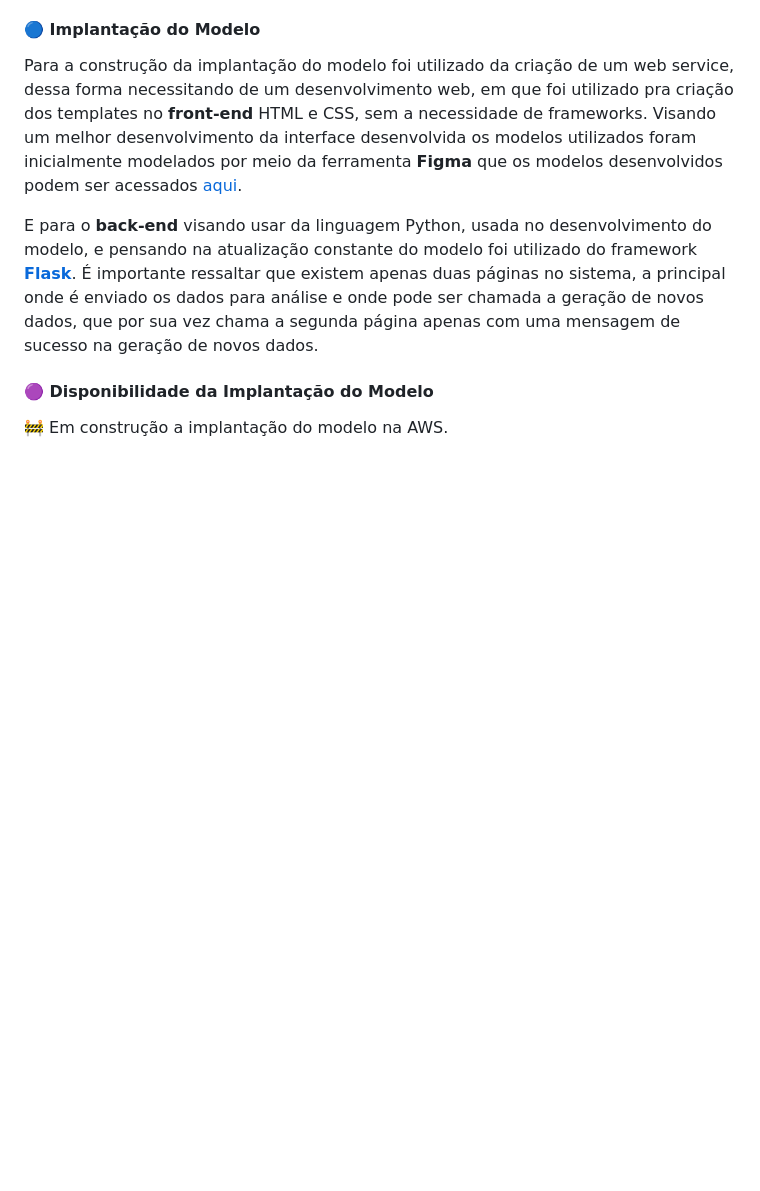
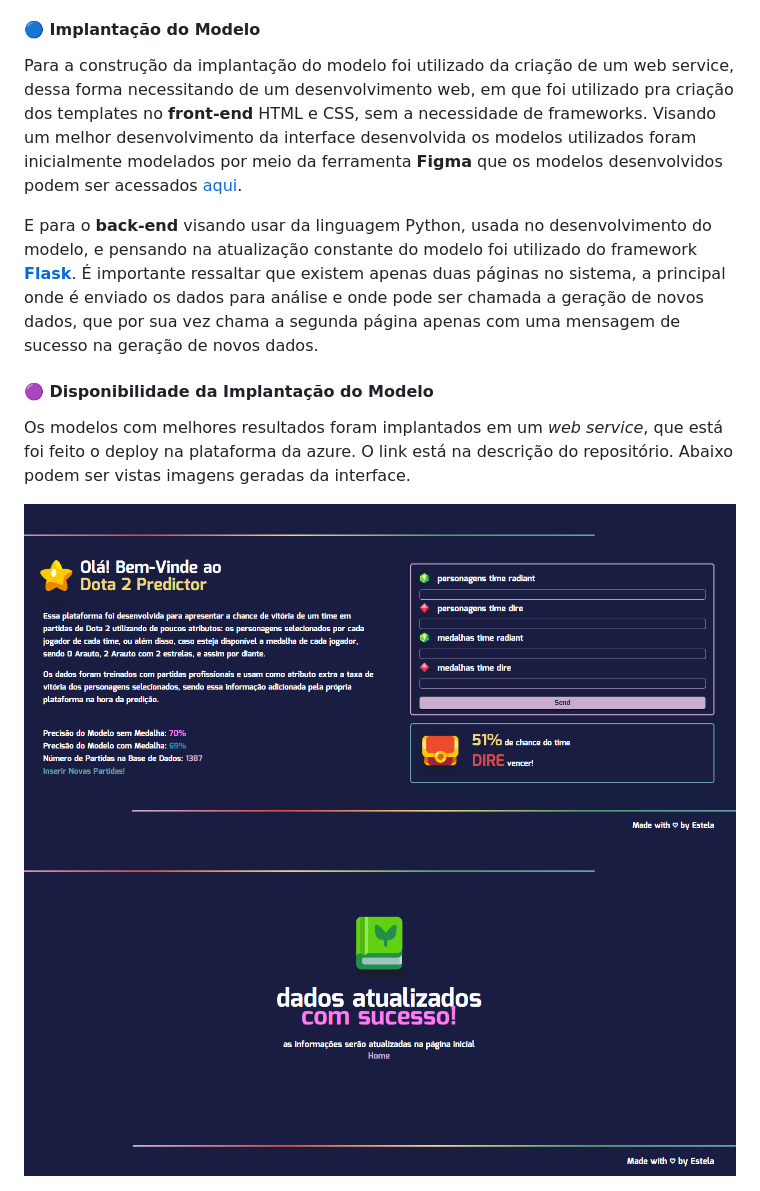
Before and after one commit to stardotwav/Dota2Predictor, a Markdown page: README.md, the part around the change printed below. Drawn GitHub-style; blank space fills up the shorter version.

```diff
--- a/README.md
+++ b/README.md
@@ -42,4 +40,8 @@ Para a construção da implantação do modelo foi utilizado da criação de um
 E para o **back-end** visando usar da linguagem Python, usada no desenvolvimento do modelo, e pensando na atualização constante do modelo foi utilizado do framework **[Flask](https://flask.palletsprojects.com/en/2.3.x/)**. É importante ressaltar que existem apenas duas páginas no sistema, a principal onde é enviado os dados para análise e onde pode ser chamada a geração de novos dados, que por sua vez chama a segunda página apenas com uma mensagem de sucesso na geração de novos dados.
 
 #### 🟣 Disponibilidade da Implantação do Modelo
-🚧 Em construção a implantação do modelo na AWS.
+Os modelos com melhores resultados foram implantados em um *web service*, que está foi feito o deploy na plataforma da azure. O link está na descrição do repositório. Abaixo podem ser vistas imagens geradas da interface.
+
+<img src="https://github.com/stardotwav/Dota2Predictor/blob/main/img/telawebservice.png" alt="Captura de Tela Principal do Web Service">
+
+<img src="https://github.com/stardotwav/Dota2Predictor/blob/main/img/atualizardadoswebservice.png" alt="Captura de Tela de Inserção de Novas Partidas na Base de Dados">
```
Also changed, not shown: other parts of README.md (+5 -7 lines).
